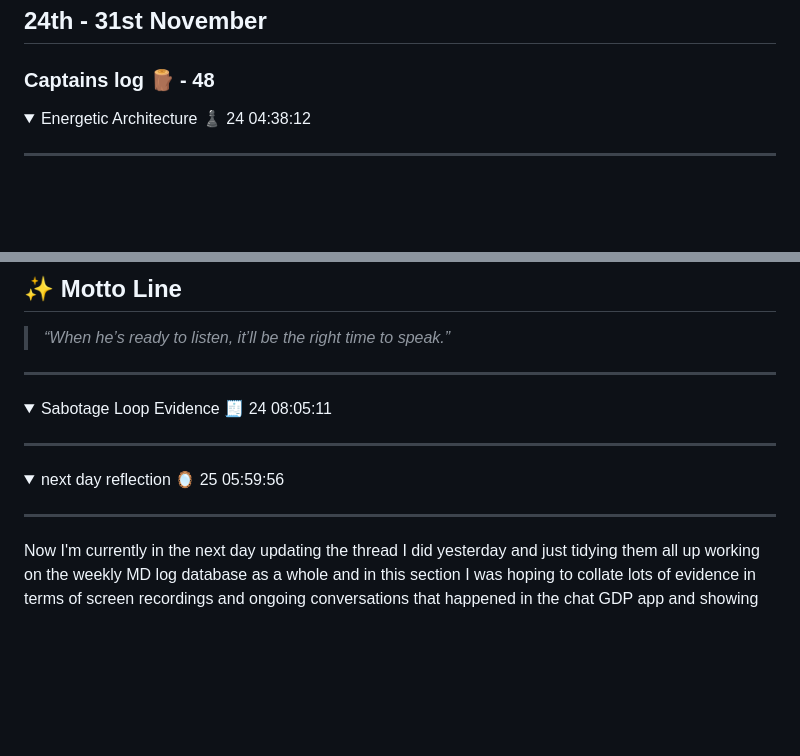
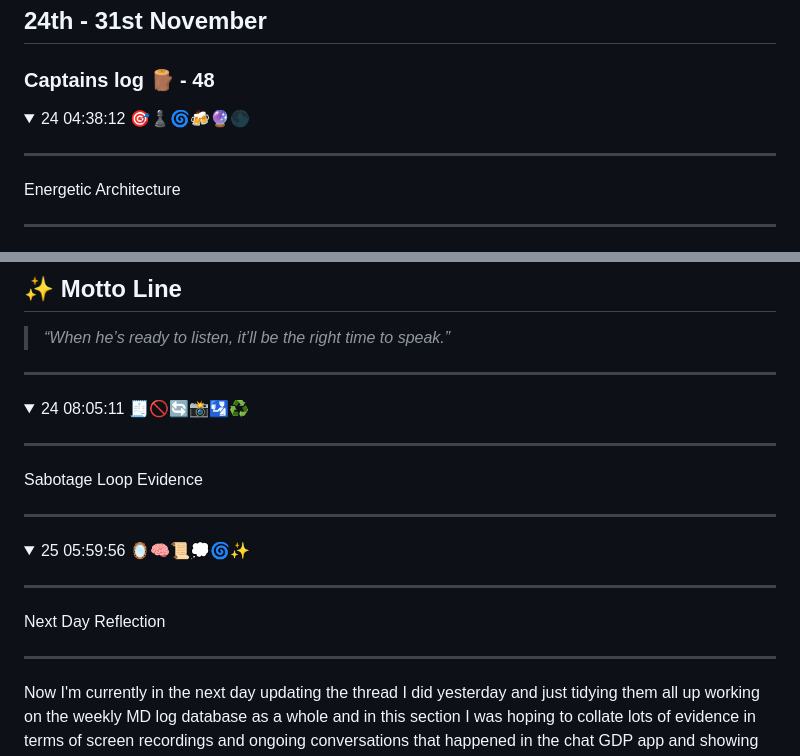
Before and after one commit to atherapath/journal, a Markdown page: 482425.md, 2 parts joined by grey strips. Drawn GitHub-style; folded sections open; blank space fills up the shorter version.

```diff
--- a/482425.md
+++ b/482425.md
@@ -1,9 +1,15 @@
 ## 24th - 31st November
 ### Captains log 🪵 - 48
 
-<details markdown='1'><summary>Energetic Architecture ♟️ 24 04:38:12</summary>
+<details markdown='1'>
+<summary>24 04:38:12 🎯♟️🌀🍻🔮🌑
 
 ---
+
+Energetic Architecture </summary>
+
+---
+
 
 ![2411251](2411251.jpg)
 
@@ -190,13 +206,23 @@ The timing will arrive on its own — no push, no force.
 
 ---
 
-<details markdown='1'><summary>Sabotage Loop Evidence 🧾 24 08:05:11</summary>
+<details markdown='1'>
+<summary>24 08:05:11 🧾🚫🔄📸🛂♻️
 
 ----
 
-<details markdown='1'><summary>next day reflection 🪞 25 05:59:56</summary>
+Sabotage Loop Evidence</summary>
 
 ----
+
+<details markdown='1'>
+<summary>25 05:59:56 🪞🧠📜💭🌀✨
+
+----
+Next Day Reflection</summary>
+
+----
+
 
 Now I'm currently in the next day updating the thread I did yesterday and just tidying them all up working on the weekly MD log database as a whole and in this section I was hoping to collate lots of evidence in terms of screen recordings and ongoing conversations that happened in the chat GDP app and showing how manipulative and stifling it is too specific users based on how creative and how much use they are trying to get out of the project or the product.
 
```
Also changed, not shown: other parts of 482425.md (+30 -6 lines), 2611253.jpg (added).
